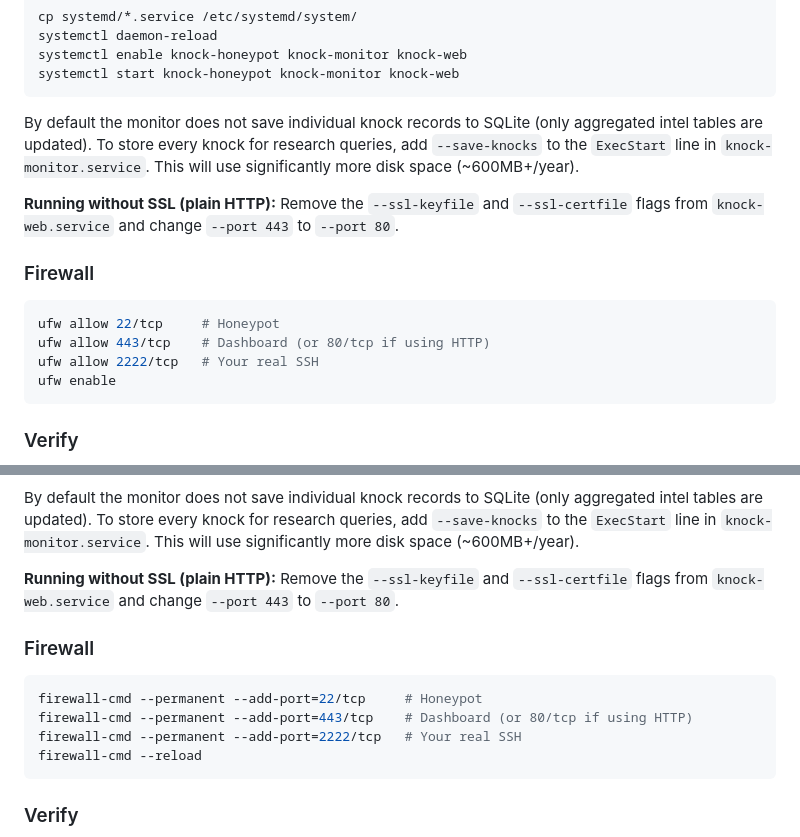
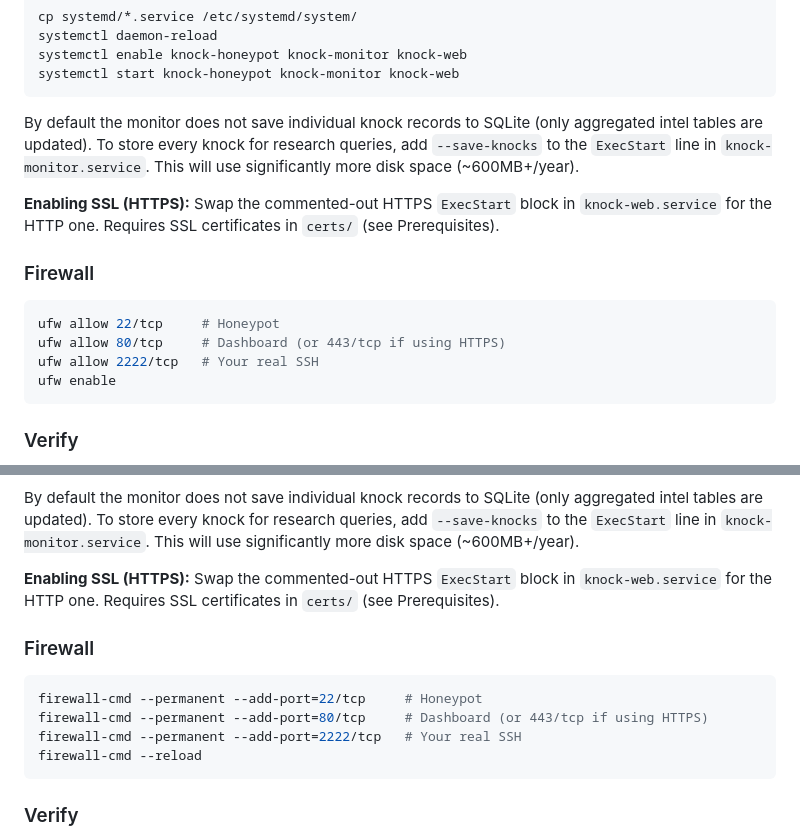
Before and after one commit to djkurlander/knock-knock, a Markdown page: INSTALL.md, 2 parts joined by grey strips. Rendered like a GitHub page.

Commit message:
Fix INSTALL.md to match HTTP-default sample unit files

````diff
--- a/INSTALL.md
+++ b/INSTALL.md
@@ -190,13 +190,13 @@ systemctl start knock-honeypot knock-monitor knock-web
 
 By default the monitor does not save individual knock records to SQLite (only aggregated intel tables are updated). To store every knock for research queries, add `--save-knocks` to the `ExecStart` line in `knock-monitor.service`. This will use significantly more disk space (~600MB+/year).
 
-**Running without SSL (plain HTTP):** Remove the `--ssl-keyfile` and `--ssl-certfile` flags from `knock-web.service` and change `--port 443` to `--port 80`.
+**Enabling SSL (HTTPS):** Swap the commented-out HTTPS `ExecStart` block in `knock-web.service` for the HTTP one. Requires SSL certificates in `certs/` (see Prerequisites).
 
 ### Firewall
 
 ```bash
 ufw allow 22/tcp     # Honeypot
-ufw allow 443/tcp    # Dashboard (or 80/tcp if using HTTP)
+ufw allow 80/tcp     # Dashboard (or 443/tcp if using HTTPS)
 ufw allow 2222/tcp   # Your real SSH
 ufw enable
 ```
@@ -264,13 +264,13 @@ systemctl start knock-honeypot knock-monitor knock-web
 
 By default the monitor does not save individual knock records to SQLite (only aggregated intel tables are updated). To store every knock for research queries, add `--save-knocks` to the `ExecStart` line in `knock-monitor.service`. This will use significantly more disk space (~600MB+/year).
 
-**Running without SSL (plain HTTP):** Remove the `--ssl-keyfile` and `--ssl-certfile` flags from `knock-web.service` and change `--port 443` to `--port 80`.
+**Enabling SSL (HTTPS):** Swap the commented-out HTTPS `ExecStart` block in `knock-web.service` for the HTTP one. Requires SSL certificates in `certs/` (see Prerequisites).
 
 ### Firewall
 
 ```bash
 firewall-cmd --permanent --add-port=22/tcp     # Honeypot
-firewall-cmd --permanent --add-port=443/tcp    # Dashboard (or 80/tcp if using HTTP)
+firewall-cmd --permanent --add-port=80/tcp     # Dashboard (or 443/tcp if using HTTPS)
 firewall-cmd --permanent --add-port=2222/tcp   # Your real SSH
 firewall-cmd --reload
 ```
````
